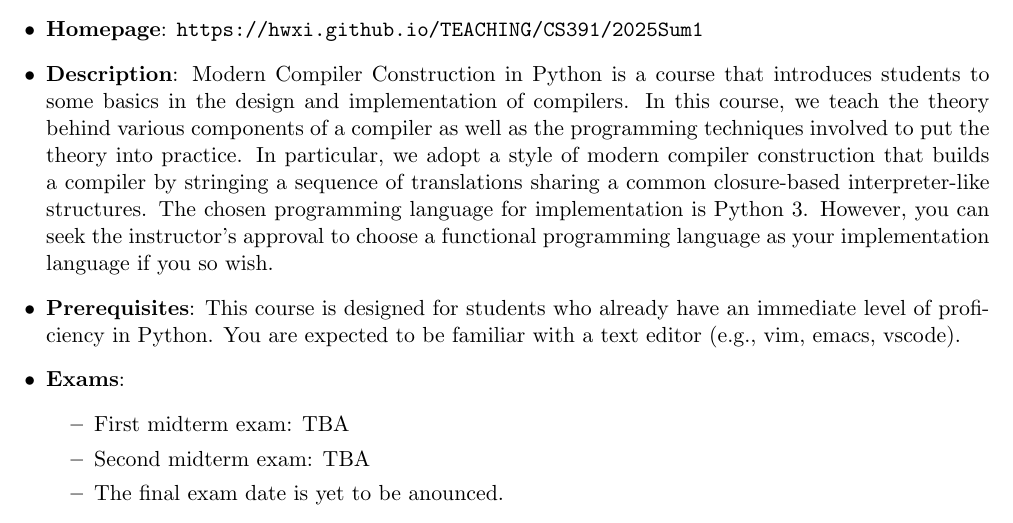
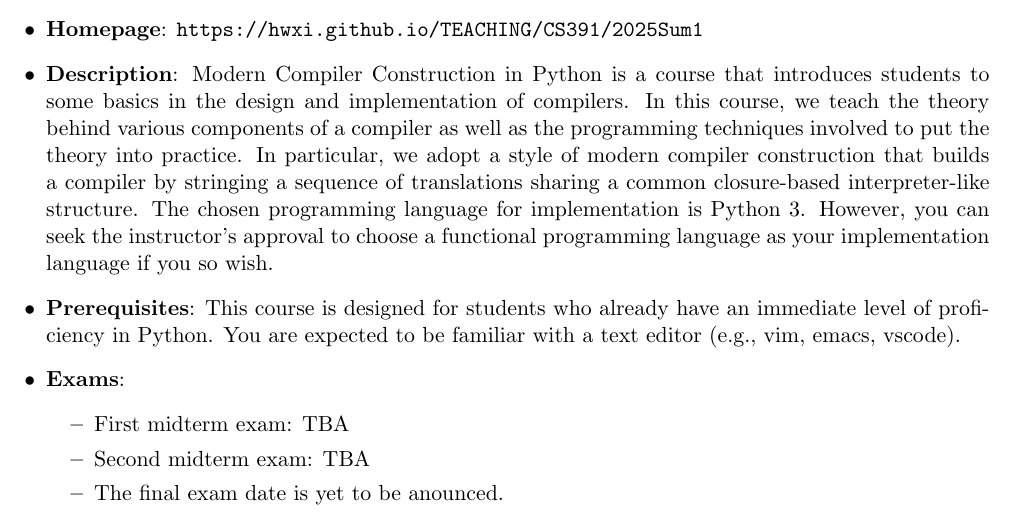
Before and after one commit to shaynagoldfarb/cs391-shayna, a LaTeX document (admin/syllabus.tex): part of page 1 of 2, cut so that both start at the same text. Compiled offline with pdfLaTeX.

Commit message:
Updating: very very minorly

```diff
--- a/admin/syllabus.tex
+++ b/admin/syllabus.tex
@@ -52,7 +52,7 @@ components of a compiler as well as the programming techniques
 involved to put the theory into practice. In particular, we adopt a
 style of modern compiler construction that builds a compiler by
 stringing a sequence of translations sharing a common closure-based
-interpreter-like structures.  The chosen programming language for
+interpreter-like structure.  The chosen programming language for
 implementation is Python 3. However, you can seek the instructor’s
 approval to choose a functional programming language as your
 implementation language if you so wish.
```
Also changed, not shown: admin/syllabus.pdf.
